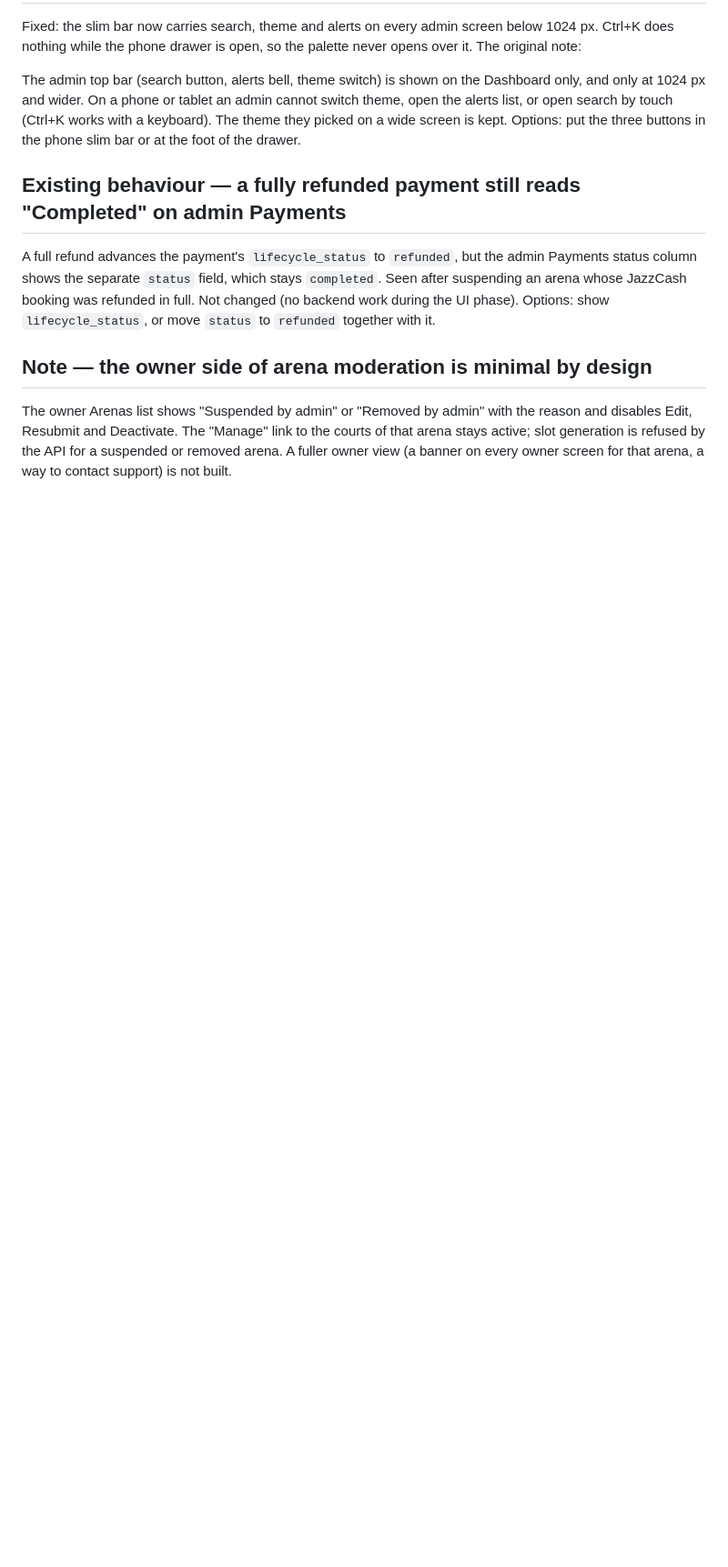
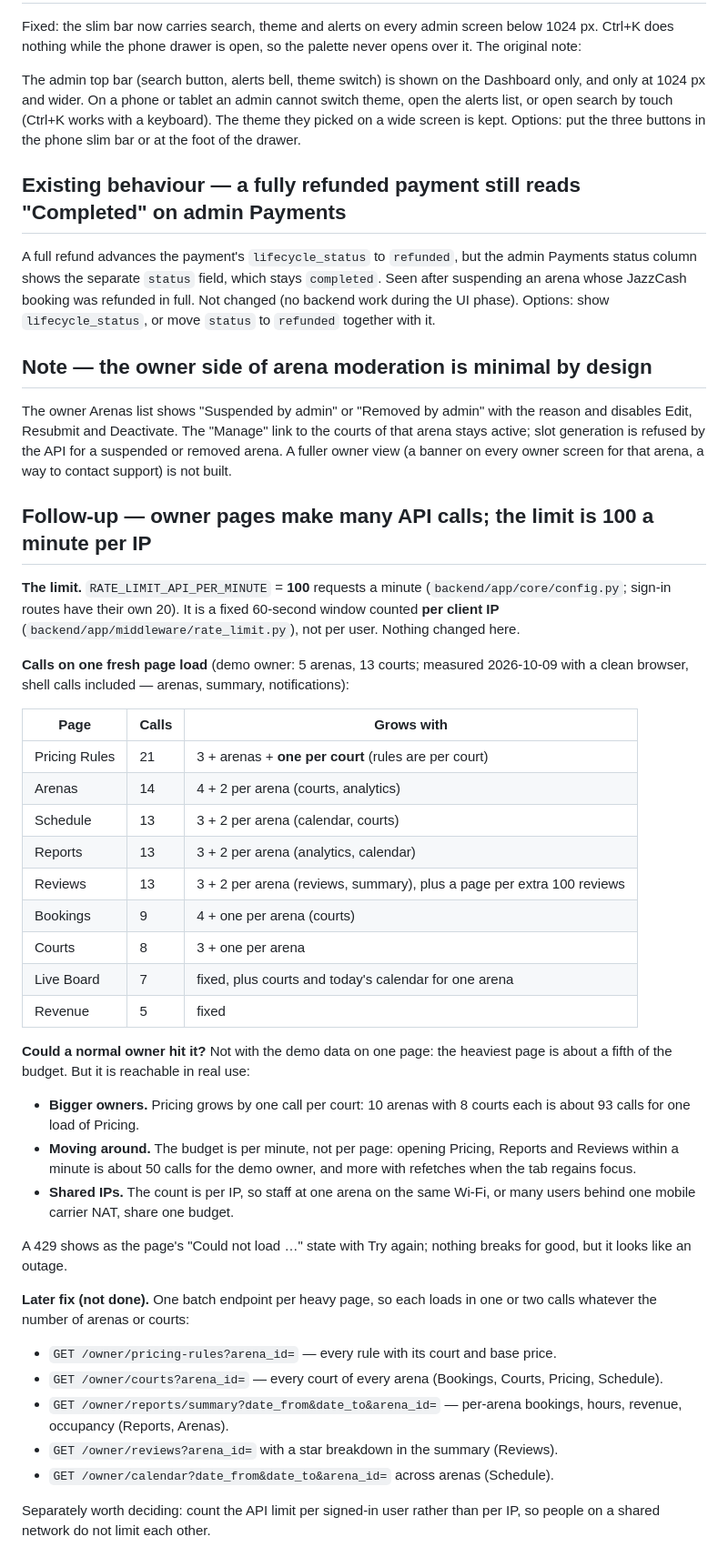
Before and after one commit to abubakar-51215/ArenaHub, a Markdown page: docs/RESTYLE_FOLLOWUPS.md, the part around the change. Shown at 91% size. Rendered like a GitHub page; blank space fills up the shorter version.

Commit message:
Docs: owner pages' API calls against the 100-a-minute rate limit
Records the limit (100 API requests a minute per client IP, fixed window),
the measured calls per owner page on a fresh load (Pricing 21 for the
demo owner, growing by one per court), when a real owner could hit it,
and the later fix: one batch endpoint per heavy page. No limit changed.

Co-Authored-By: Claude Opus 5.5 <noreply@anthropic.com>
Claude-Session: 5116fbc0-40ef-4a82-86a4-77d91ec3e992

```diff
--- a/docs/RESTYLE_FOLLOWUPS.md
+++ b/docs/RESTYLE_FOLLOWUPS.md
@@ -524,3 +524,52 @@ The owner Arenas list shows "Suspended by admin" or "Removed by admin" with the
 disables Edit, Resubmit and Deactivate. The "Manage" link to the courts of that arena stays
 active; slot generation is refused by the API for a suspended or removed arena. A fuller owner
 view (a banner on every owner screen for that arena, a way to contact support) is not built.
+
+## Follow-up — owner pages make many API calls; the limit is 100 a minute per IP
+
+**The limit.** `RATE_LIMIT_API_PER_MINUTE` = **100** requests a minute
+(`backend/app/core/config.py`; sign-in routes have their own 20). It is a
+fixed 60-second window counted **per client IP**
+(`backend/app/middleware/rate_limit.py`), not per user. Nothing changed here.
+
+**Calls on one fresh page load** (demo owner: 5 arenas, 13 courts; measured
+2026-10-09 with a clean browser, shell calls included — arenas, summary,
+notifications):
+
+| Page | Calls | Grows with |
+|---|---|---|
+| Pricing Rules | 21 | 3 + arenas + **one per court** (rules are per court) |
+| Arenas | 14 | 4 + 2 per arena (courts, analytics) |
+| Schedule | 13 | 3 + 2 per arena (calendar, courts) |
+| Reports | 13 | 3 + 2 per arena (analytics, calendar) |
+| Reviews | 13 | 3 + 2 per arena (reviews, summary), plus a page per extra 100 reviews |
+| Bookings | 9 | 4 + one per arena (courts) |
+| Courts | 8 | 3 + one per arena |
+| Live Board | 7 | fixed, plus courts and today's calendar for one arena |
+| Revenue | 5 | fixed |
+
+**Could a normal owner hit it?** Not with the demo data on one page: the
+heaviest page is about a fifth of the budget. But it is reachable in real use:
+
+- **Bigger owners.** Pricing grows by one call per court: 10 arenas with 8
+  courts each is about 93 calls for one load of Pricing.
+- **Moving around.** The budget is per minute, not per page: opening
+  Pricing, Reports and Reviews within a minute is about 50 calls for the
+  demo owner, and more with refetches when the tab regains focus.
+- **Shared IPs.** The count is per IP, so staff at one arena on the same
+  Wi-Fi, or many users behind one mobile carrier NAT, share one budget.
+
+A 429 shows as the page's "Could not load …" state with Try again; nothing
+breaks for good, but it looks like an outage.
+
+**Later fix (not done).** One batch endpoint per heavy page, so each loads
+in one or two calls whatever the number of arenas or courts:
+
+- `GET /owner/pricing-rules?arena_id=` — every rule with its court and base price.
+- `GET /owner/courts?arena_id=` — every court of every arena (Bookings, Courts, Pricing, Schedule).
+- `GET /owner/reports/summary?date_from&date_to&arena_id=` — per-arena bookings, hours, revenue, occupancy (Reports, Arenas).
+- `GET /owner/reviews?arena_id=` with a star breakdown in the summary (Reviews).
+- `GET /owner/calendar?date_from&date_to&arena_id=` across arenas (Schedule).
+
+Separately worth deciding: count the API limit per signed-in user rather
+than per IP, so people on a shared network do not limit each other.
```
